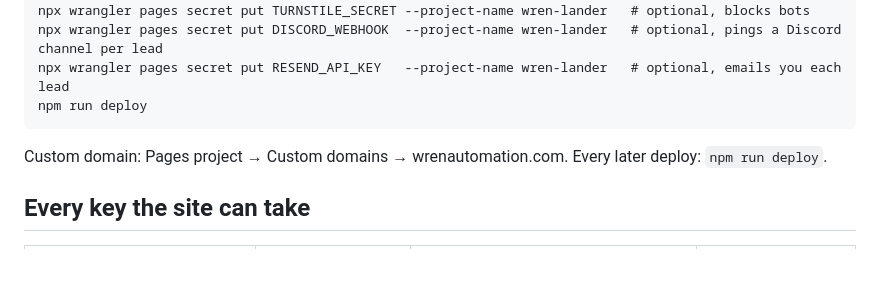
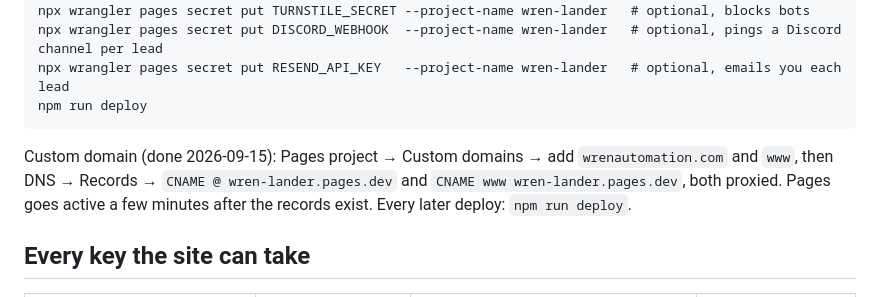
Before and after one commit to wrenautomation/lander, a Markdown page: README.md, the part around the change. Drawn GitHub-style; blank space fills up the shorter version.

Commit message:
readme: custom domain needs the two CNAMEs
Co-Authored-By: Claude Opus 5 (1M context) <noreply@anthropic.com>
Claude-Session: https://claude.ai/code/session_01WSqX4rsHqLi6HMK9kPDCjF

````diff
--- a/README.md
+++ b/README.md
@@ -53,7 +53,7 @@ npx wrangler pages secret put RESEND_API_KEY   --project-name wren-lander   # op
 npm run deploy
 ```
 
-Custom domain: Pages project → Custom domains → wrenautomation.com.
+Custom domain (done 2026-09-15): Pages project → Custom domains → add `wrenautomation.com` and `www`, then DNS → Records → `CNAME @ wren-lander.pages.dev` and `CNAME www wren-lander.pages.dev`, both proxied. Pages goes active a few minutes after the records exist.
 Every later deploy: `npm run deploy`.
 
 ## Every key the site can take
````
